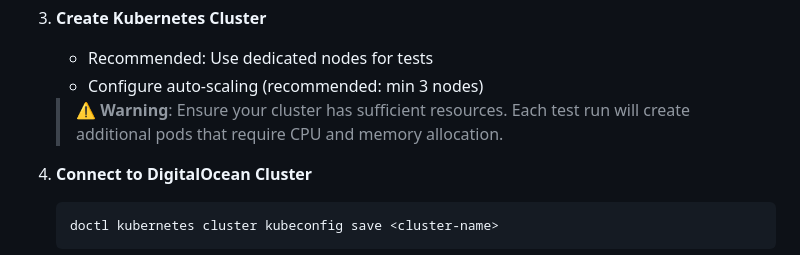
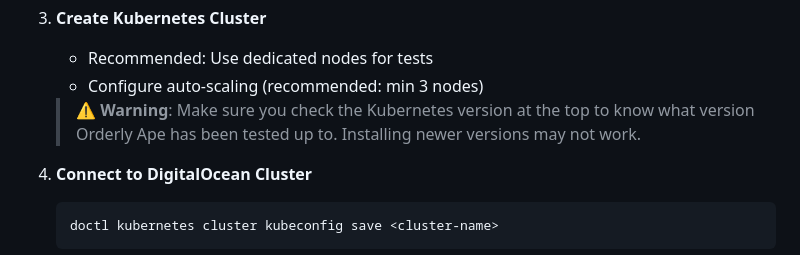
Before and after one commit to ReviewSignal/orderly-ape, a Markdown page: README.md, the part around the change. Rendered like a GitHub page.

Commit message:
add note about kubernetes version

```diff
--- a/README.md
+++ b/README.md
@@ -123,7 +123,7 @@ Install the following tools:
     - Recommended: Use dedicated nodes for tests
     - Configure auto-scaling (recommended: min 3 nodes)
 
-    > **⚠️ Warning**: Ensure your cluster has sufficient resources. Each test run will create additional pods that require CPU and memory allocation.
+    > **⚠️ Warning**: Make sure you check the Kubernetes version at the top to know what version Orderly Ape has been tested up to. Installing newer versions may not work.
 
 4. **Connect to DigitalOcean Cluster**
 
```
